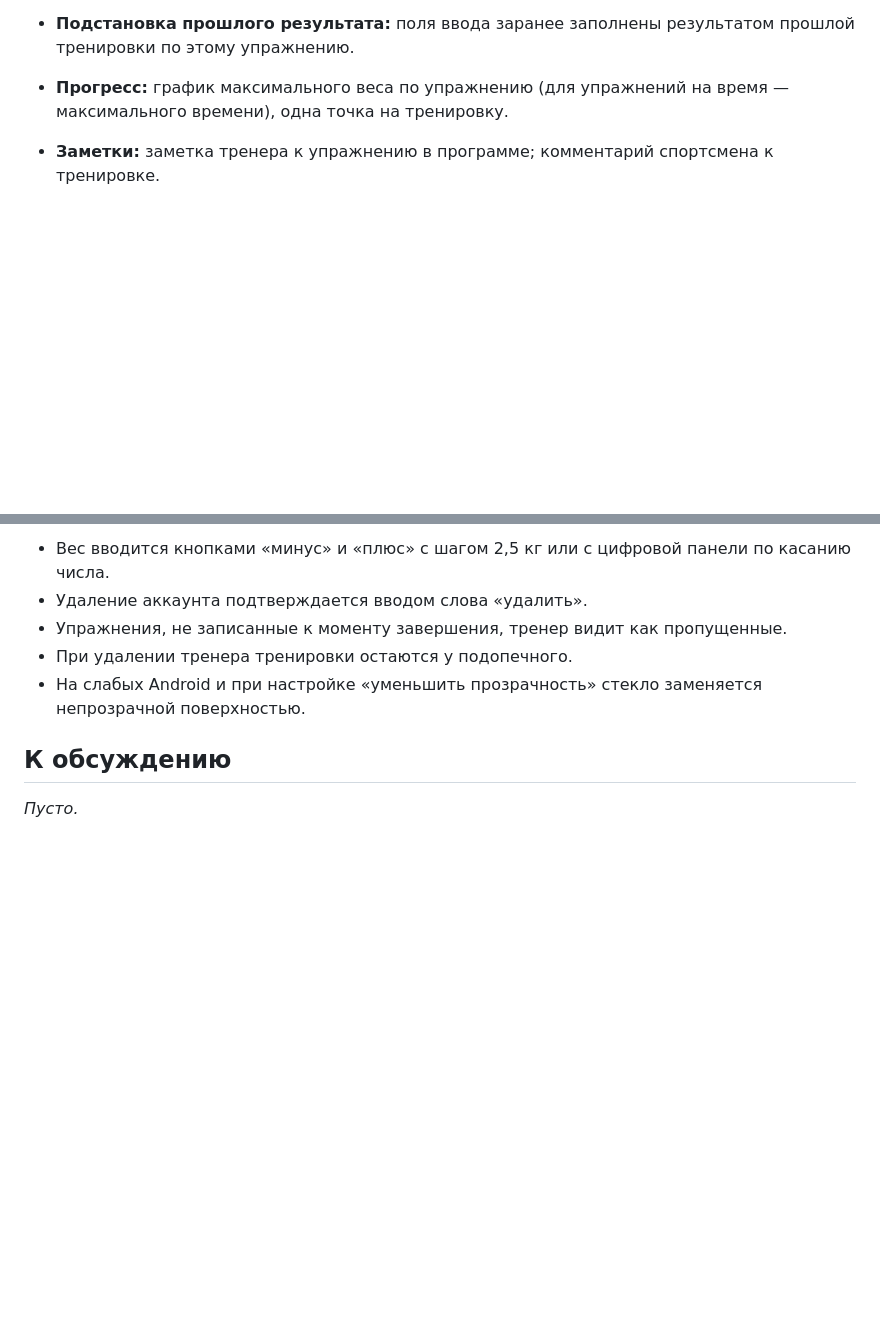
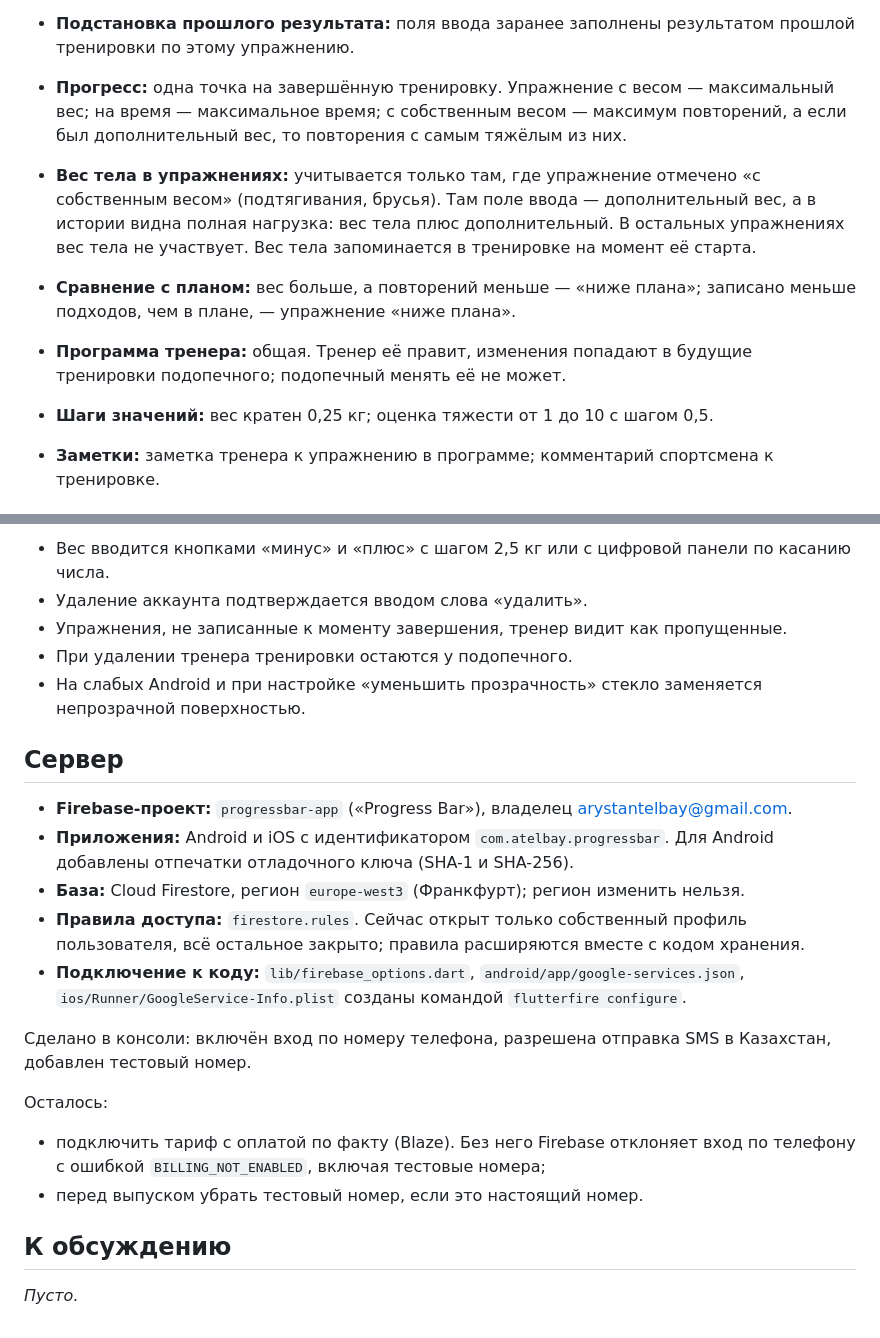
Before and after one commit to ATelbay/progressbar_app, a Markdown page: docs/REQUIREMENTS.md, 2 parts joined by grey strips. Drawn GitHub-style; blank space fills up the shorter version.

```diff
--- a/docs/REQUIREMENTS.md
+++ b/docs/REQUIREMENTS.md
@@ -44,7 +44,11 @@
 - **Два режима ввода результата:** это только способ ввода, данные хранятся одинаково — по подходам. Упрощённый (по умолчанию): количество подходов, повторения и вес одной строкой; количество подходов запоминается для следующего ввода. Полный: редактор по каждому подходу. Кнопки переключают режимы в обе стороны, выбор сохраняется в настройках пользователя.
 - **Удаление аккаунта:** доступно в самом приложении (требование Apple).
 - **Подстановка прошлого результата:** поля ввода заранее заполнены результатом прошлой тренировки по этому упражнению.
-- **Прогресс:** график максимального веса по упражнению (для упражнений на время — максимального времени), одна точка на тренировку.
+- **Прогресс:** одна точка на завершённую тренировку. Упражнение с весом — максимальный вес; на время — максимальное время; с собственным весом — максимум повторений, а если был дополнительный вес, то повторения с самым тяжёлым из них.
+- **Вес тела в упражнениях:** учитывается только там, где упражнение отмечено «с собственным весом» (подтягивания, брусья). Там поле ввода — дополнительный вес, а в истории видна полная нагрузка: вес тела плюс дополнительный. В остальных упражнениях вес тела не участвует. Вес тела запоминается в тренировке на момент её старта.
+- **Сравнение с планом:** вес больше, а повторений меньше — «ниже плана»; записано меньше подходов, чем в плане, — упражнение «ниже плана».
+- **Программа тренера:** общая. Тренер её правит, изменения попадают в будущие тренировки подопечного; подопечный менять её не может.
+- **Шаги значений:** вес кратен 0,25 кг; оценка тяжести от 1 до 10 с шагом 0,5.
 - **Заметки:** заметка тренера к упражнению в программе; комментарий спортсмена к тренировке.
 
 ### Отложено
@@ -111,6 +115,21 @@
 - При удалении тренера тренировки остаются у подопечного.
 - На слабых Android и при настройке «уменьшить прозрачность» стекло заменяется непрозрачной поверхностью.
 
+## Сервер
+
+- **Firebase-проект:** `progressbar-app` («Progress Bar»), владелец arystantelbay@gmail.com.
+- **Приложения:** Android и iOS с идентификатором `com.atelbay.progressbar`. Для Android добавлены отпечатки отладочного ключа (SHA-1 и SHA-256).
+- **База:** Cloud Firestore, регион `europe-west3` (Франкфурт); регион изменить нельзя.
+- **Правила доступа:** `firestore.rules`. Сейчас открыт только собственный профиль пользователя, всё остальное закрыто; правила расширяются вместе с кодом хранения.
+- **Подключение к коду:** `lib/firebase_options.dart`, `android/app/google-services.json`, `ios/Runner/GoogleService-Info.plist` созданы командой `flutterfire configure`.
+
+Сделано в консоли: включён вход по номеру телефона, разрешена отправка SMS в Казахстан, добавлен тестовый номер.
+
+Осталось:
+
+- подключить тариф с оплатой по факту (Blaze). Без него Firebase отклоняет вход по телефону с ошибкой `BILLING_NOT_ENABLED`, включая тестовые номера;
+- перед выпуском убрать тестовый номер, если это настоящий номер.
+
 ## К обсуждению
 
 _Пусто._
```
Also changed, not shown: CLAUDE.md (added, +90 -0 lines).
